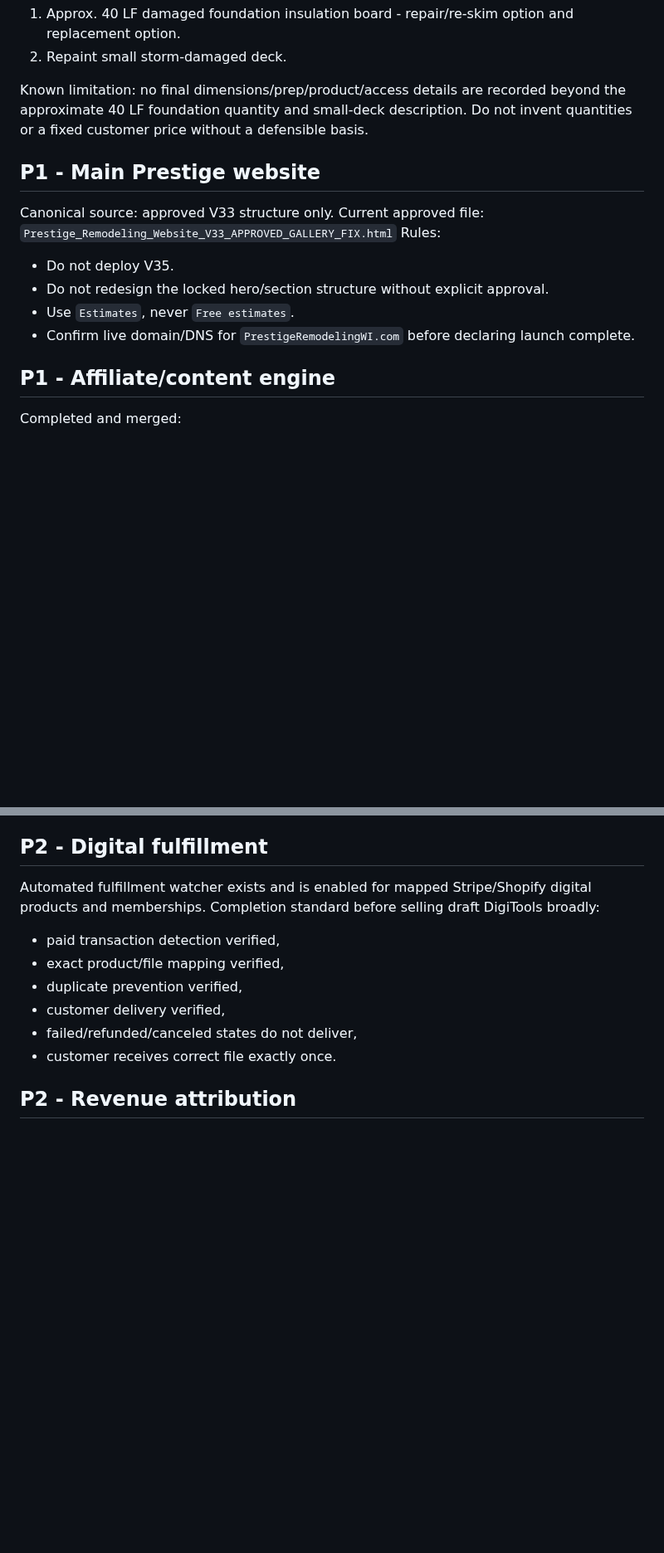
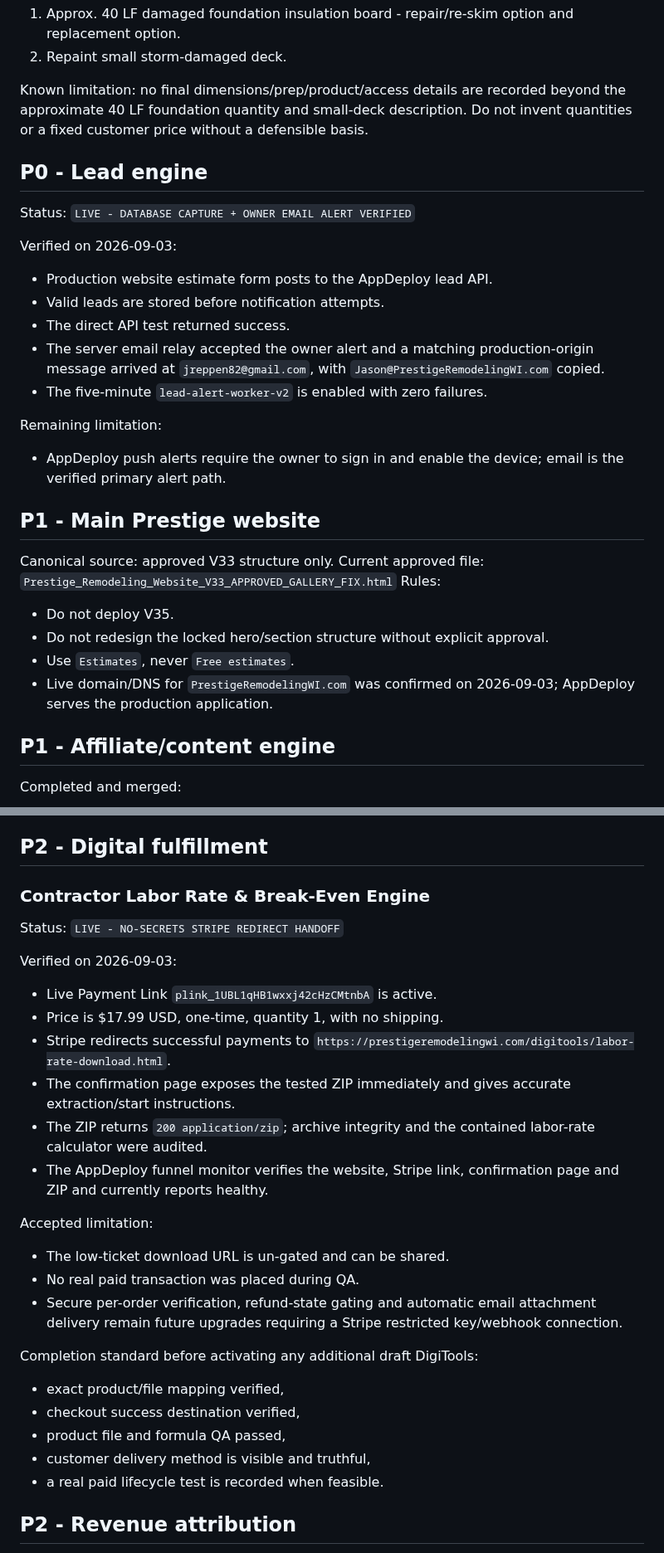
Before and after one commit to jrepp82/contractor-tested-picks-site, a Markdown page: PRESTIGE_EXECUTION_CONTROL.md, 2 parts joined by grey strips. Shown at 83% size. Rendered like a GitHub page; blank space fills up the shorter version.

Commit message:
Update verified Prestige funnel and fulfillment status

```diff
--- a/PRESTIGE_EXECUTION_CONTROL.md
+++ b/PRESTIGE_EXECUTION_CONTROL.md
@@ -36,6 +36,20 @@ Two separate estimates required:
 
 Known limitation: no final dimensions/prep/product/access details are recorded beyond the approximate 40 LF foundation quantity and small-deck description. Do not invent quantities or a fixed customer price without a defensible basis.
 
+## P0 - Lead engine
+
+Status: `LIVE - DATABASE CAPTURE + OWNER EMAIL ALERT VERIFIED`
+
+Verified on 2026-09-03:
+- Production website estimate form posts to the AppDeploy lead API.
+- Valid leads are stored before notification attempts.
+- The direct API test returned success.
+- The server email relay accepted the owner alert and a matching production-origin message arrived at `jreppen82@gmail.com`, with `Jason@PrestigeRemodelingWI.com` copied.
+- The five-minute `lead-alert-worker-v2` is enabled with zero failures.
+
+Remaining limitation:
+- AppDeploy push alerts require the owner to sign in and enable the device; email is the verified primary alert path.
+
 ## P1 - Main Prestige website
 
 Canonical source: approved V33 structure only.
@@ -44,7 +58,7 @@ Rules:
 - Do not deploy V35.
 - Do not redesign the locked hero/section structure without explicit approval.
 - Use `Estimates`, never `Free estimates`.
-- Confirm live domain/DNS for `PrestigeRemodelingWI.com` before declaring launch complete.
+- Live domain/DNS for `PrestigeRemodelingWI.com` was confirmed on 2026-09-03; AppDeploy serves the production application.
 
 ## P1 - Affiliate/content engine
 
@@ -124,14 +148,29 @@ Important: the often-cited `32%` GBP figure is an expert-survey estimate (Whites
 
 ## P2 - Digital fulfillment
 
-Automated fulfillment watcher exists and is enabled for mapped Stripe/Shopify digital products and memberships.
-Completion standard before selling draft DigiTools broadly:
-- paid transaction detection verified,
+### Contractor Labor Rate & Break-Even Engine
+
+Status: `LIVE - NO-SECRETS STRIPE REDIRECT HANDOFF`
+
+Verified on 2026-09-03:
+- Live Payment Link `plink_1UBL1qHB1wxxj42cHzCMtnbA` is active.
+- Price is $17.99 USD, one-time, quantity 1, with no shipping.
+- Stripe redirects successful payments to `https://prestigeremodelingwi.com/digitools/labor-rate-download.html`.
+- The confirmation page exposes the tested ZIP immediately and gives accurate extraction/start instructions.
+- The ZIP returns `200 application/zip`; archive integrity and the contained labor-rate calculator were audited.
+- The AppDeploy funnel monitor verifies the website, Stripe link, confirmation page and ZIP and currently reports healthy.
+
+Accepted limitation:
+- The low-ticket download URL is un-gated and can be shared.
+- No real paid transaction was placed during QA.
+- Secure per-order verification, refund-state gating and automatic email attachment delivery remain future upgrades requiring a Stripe restricted key/webhook connection.
+
+Completion standard before activating any additional draft DigiTools:
 - exact product/file mapping verified,
-- duplicate prevention verified,
-- customer delivery verified,
-- failed/refunded/canceled states do not deliver,
-- customer receives correct file exactly once.
+- checkout success destination verified,
+- product file and formula QA passed,
+- customer delivery method is visible and truthful,
+- a real paid lifecycle test is recorded when feasible.
 
 ## P2 - Revenue attribution
 
```
Also changed, not shown: other parts of PRESTIGE_EXECUTION_CONTROL.md (+11 -1 lines).
